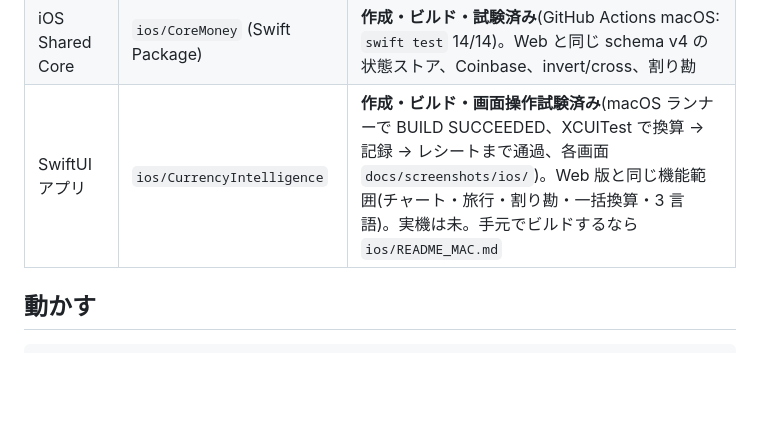
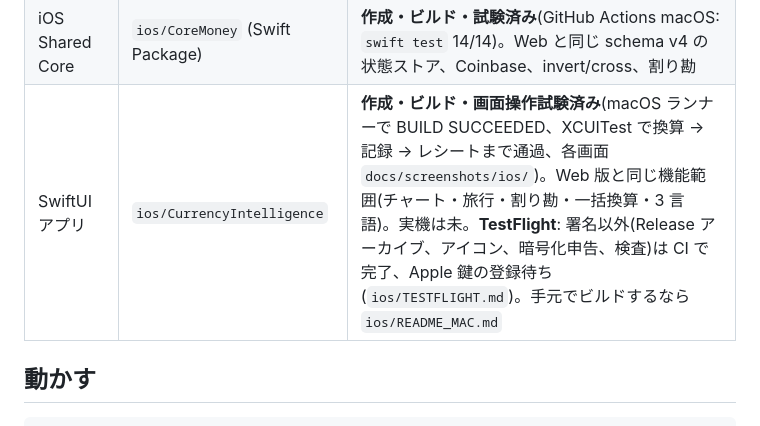
Before and after one commit to akihair61/ciel-site, a Markdown page: currency-intelligence/README.md, the part around the change. Drawn GitHub-style; blank space fills up the shorter version.

```diff
--- a/currency-intelligence/README.md
+++ b/currency-intelligence/README.md
@@ -17,7 +17,7 @@ AI Currency & Global Money Super App の実装リポジトリ(作業ブランチ
 | 計算エンジン(Shared Core) | `packages/core` (TypeScript, 依存ゼロ) | **作成・ビルド・試験済み: 36 テスト通過**。数値を double に通さない JSON パーサ(Q-01)、観測時刻 null 対応(Q-02) |
 | Web クライアント(PWA) | `apps/web` | **作成・ビルド・ブラウザ試験済み**(Playwright: 参照フロー録画 + 28 項目の自動確認)。オンボーディング → ホーム → 財布 → Convert(**シミュレーション**)→ 結果シート →「Record as a real exchange」で実両替記録 → レシート(記録控え/シミュレーション控え)。割り勘(F13)、旅行と予算(F11、記録時レートのスナップショット)、ピン留めと All rates(F01/F03)、為替アラート(F06、開いている間の端末内通知)、UI 言語 en/ja/th。iOS はさらにホーム/ロック画面ウィジェット(F15)と値札カメラ読み取り(F05、確定は手動)。設定: 自分レート、ホーム通貨、Language、Motion(Auto/On/Off)、Export/Import JSON。localStorage は schema v4 + バックアップ |
 | iOS Shared Core | `ios/CoreMoney` (Swift Package) | **作成・ビルド・試験済み**(GitHub Actions macOS: `swift test` 14/14)。Web と同じ schema v4 の状態ストア、Coinbase、invert/cross、割り勘 |
-| SwiftUI アプリ | `ios/CurrencyIntelligence` | **作成・ビルド・画面操作試験済み**(macOS ランナーで BUILD SUCCEEDED、XCUITest で換算 → 記録 → レシートまで通過、各画面 `docs/screenshots/ios/`)。Web 版と同じ機能範囲(チャート・旅行・割り勘・一括換算・3 言語)。実機は未。手元でビルドするなら `ios/README_MAC.md` |
+| SwiftUI アプリ | `ios/CurrencyIntelligence` | **作成・ビルド・画面操作試験済み**(macOS ランナーで BUILD SUCCEEDED、XCUITest で換算 → 記録 → レシートまで通過、各画面 `docs/screenshots/ios/`)。Web 版と同じ機能範囲(チャート・旅行・割り勘・一括換算・3 言語)。実機は未。**TestFlight**: 署名以外(Release アーカイブ、アイコン、暗号化申告、検査)は CI で完了、Apple 鍵の登録待ち(`ios/TESTFLIGHT.md`)。手元でビルドするなら `ios/README_MAC.md` |
 
 ## 動かす
 
```
Also changed, not shown: currency-intelligence/BLOCKERS.md (+1 -0 lines), currency-intelligence/docs/FEATURE_MATRIX.md (+1 -1 lines).
